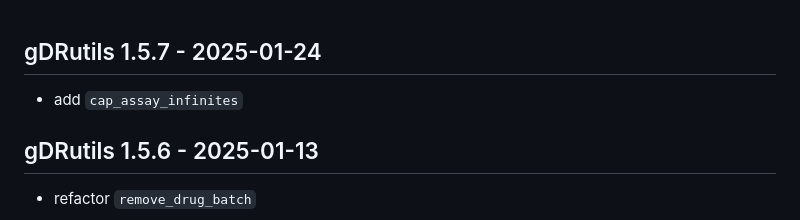
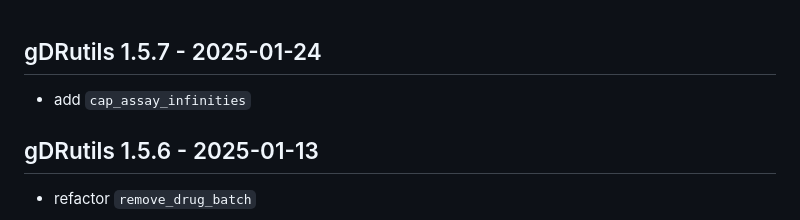
Before and after one commit to gdrplatform/gDRutils, a Markdown page: NEWS.md, the part around the change. Rendered like a GitHub page.

Commit message:
Update NEWS.md
Co-authored-by: Bartek <32614650+bczech@users.noreply.github.com>

```diff
--- a/NEWS.md
+++ b/NEWS.md
@@ -1,5 +1,5 @@
 ## gDRutils 1.5.7 - 2025-01-24
-* add `cap_assay_infinites`
+* add `cap_assay_infinities`
 
 ## gDRutils 1.5.6 - 2025-01-13
 * refactor `remove_drug_batch`
```
